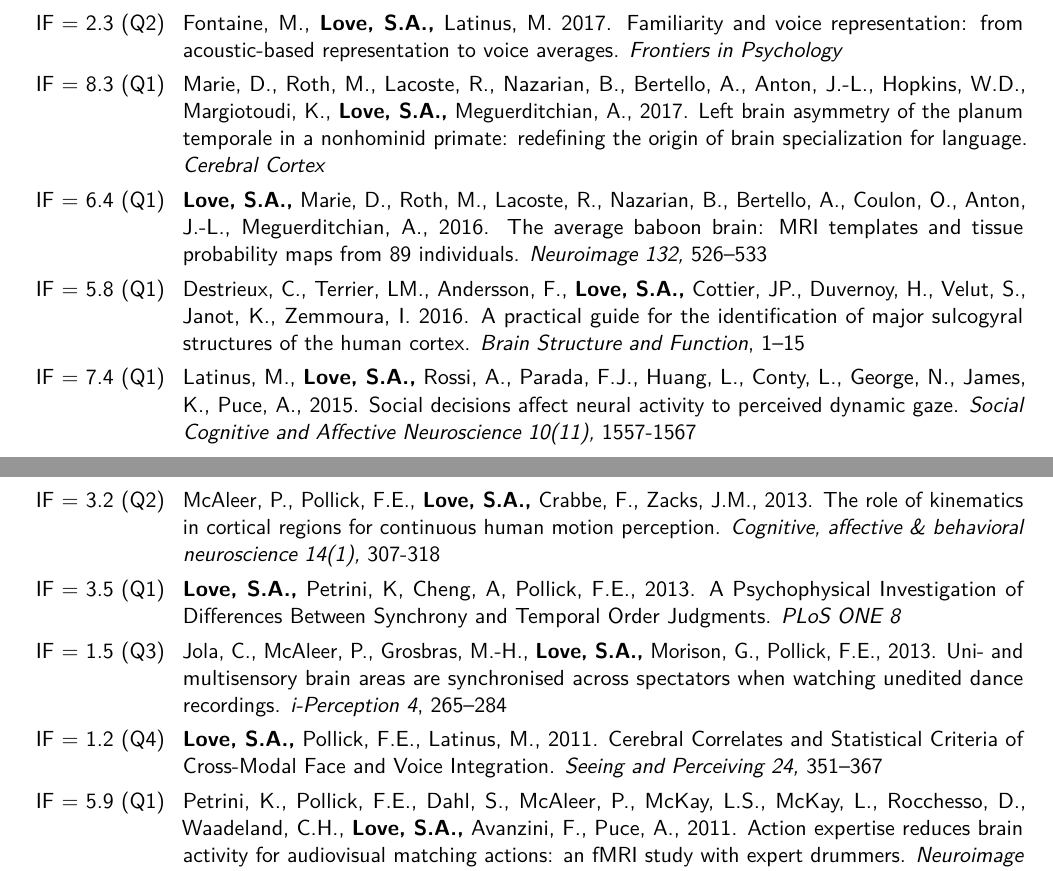
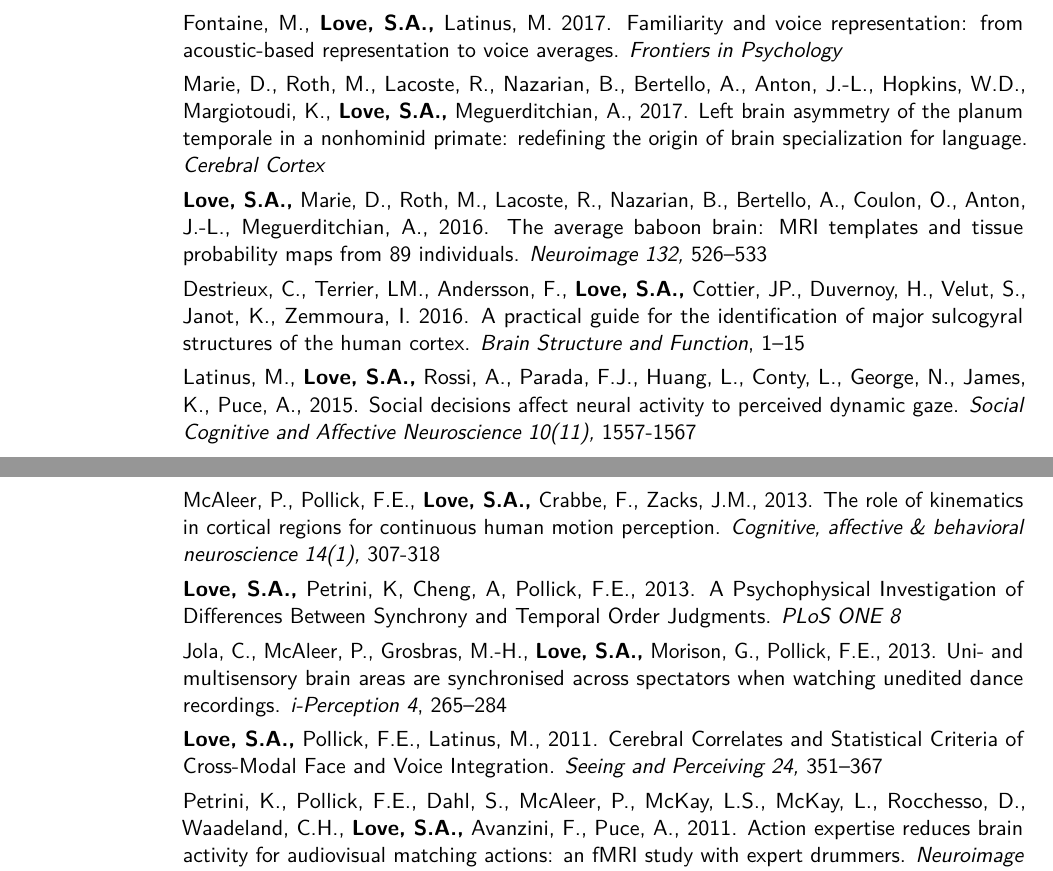
Before and after one commit to scott-love/CV, a LaTeX CV (cv_7.tex): two parts of pages 2 and 3 of 5, joined at a grey line, cut so that both start at the same text. Compiled offline with pdfLaTeX.

Commit message:
removing impact factors

```diff
--- a/cv_7.tex
+++ b/cv_7.tex
@@ -210,25 +210,25 @@
 
 \cvitem{}{\textbf{Love, S. A.,} Petrini, K., Pernet, C., Latinus, M., Pollick, F.E. 2018. Overlapping but Divergent Neural Correlates Underpinning Audiovisual Synchrony and Temporal Order Judgments \textit{Frontiers in Human Neuroscience 12:274}}
 
-\cvitem{IF = 2.3 (Q2)}{Fontaine, M., \textbf{Love, S.A.,} Latinus, M. 2017. Familiarity and voice representation: from acoustic-based representation to voice averages. \textit{Frontiers in Psychology}}
+\cvitem{}{Fontaine, M., \textbf{Love, S.A.,} Latinus, M. 2017. Familiarity and voice representation: from acoustic-based representation to voice averages. \textit{Frontiers in Psychology}}
 
-\cvitem{IF = 8.3 (Q1)}{Marie, D., Roth, M., Lacoste, R., Nazarian, B., Bertello, A., Anton, J.-L., Hopkins, W.D., Margiotoudi, K., \textbf{Love, S.A.,} Meguerditchian, A., 2017. Left brain asymmetry of the planum temporale in a nonhominid primate: redefining the origin of brain specialization for language. \textit{Cerebral Cortex} }
+\cvitem{}{Marie, D., Roth, M., Lacoste, R., Nazarian, B., Bertello, A., Anton, J.-L., Hopkins, W.D., Margiotoudi, K., \textbf{Love, S.A.,} Meguerditchian, A., 2017. Left brain asymmetry of the planum temporale in a nonhominid primate: redefining the origin of brain specialization for language. \textit{Cerebral Cortex} }
 
-\cvitem{IF = 6.4 (Q1)}{\textbf{Love, S.A.,} Marie, D., Roth, M., Lacoste, R., Nazarian, B., Bertello, A., Coulon, O., Anton, J.-L., Meguerditchian, A., 2016. The average baboon brain: MRI templates and tissue probability maps from 89 individuals. \textit{Neuroimage 132,} 526–533}
+\cvitem{}{\textbf{Love, S.A.,} Marie, D., Roth, M., Lacoste, R., Nazarian, B., Bertello, A., Coulon, O., Anton, J.-L., Meguerditchian, A., 2016. The average baboon brain: MRI templates and tissue probability maps from 89 individuals. \textit{Neuroimage 132,} 526–533}
 
-\cvitem{IF = 5.8 (Q1)}{Destrieux, C., Terrier, LM., Andersson, F., \textbf{Love, S.A.,} Cottier, JP., Duvernoy, H., Velut, S., Janot, K., Zemmoura, I. 2016. A practical guide for the identification of major sulcogyral structures of the human cortex. \textit{Brain Structure and Function}, 1–15}
+\cvitem{}{Destrieux, C., Terrier, LM., Andersson, F., \textbf{Love, S.A.,} Cottier, JP., Duvernoy, H., Velut, S., Janot, K., Zemmoura, I. 2016. A practical guide for the identification of major sulcogyral structures of the human cortex. \textit{Brain Structure and Function}, 1–15}
 
-\cvitem{IF = 7.4 (Q1)}{Latinus, M., \textbf{Love, S.A.,} Rossi, A., Parada, F.J., Huang, L., Conty, L., George, N., James, K., Puce, A., 2015. Social decisions affect neural activity to perceived dynamic gaze. \textit{Social Cognitive and Affective Neuroscience 10(11),} 1557-1567}
+\cvitem{}{Latinus, M., \textbf{Love, S.A.,} Rossi, A., Parada, F.J., Huang, L., Conty, L., George, N., James, K., Puce, A., 2015. Social decisions affect neural activity to perceived dynamic gaze. \textit{Social Cognitive and Affective Neuroscience 10(11),} 1557-1567}
 
-\cvitem{IF = 3.2 (Q2)}{McAleer, P., Pollick, F.E., \textbf{Love, S.A.,} Crabbe, F., Zacks, J.M., 2013. The role of kinematics in cortical regions for continuous human motion perception. \textit{Cognitive, affective \& behavioral neuroscience 14(1),} 307-318}
+\cvitem{}{McAleer, P., Pollick, F.E., \textbf{Love, S.A.,} Crabbe, F., Zacks, J.M., 2013. The role of kinematics in cortical regions for continuous human motion perception. \textit{Cognitive, affective \& behavioral neuroscience 14(1),} 307-318}
 
-\cvitem{IF = 3.5 (Q1)}{\textbf{Love, S.A.,} Petrini, K, Cheng, A, Pollick, F.E., 2013. A Psychophysical Investigation of Differences Between Synchrony and Temporal Order Judgments. \textit{PLoS ONE 8}}
+\cvitem{}{\textbf{Love, S.A.,} Petrini, K, Cheng, A, Pollick, F.E., 2013. A Psychophysical Investigation of Differences Between Synchrony and Temporal Order Judgments. \textit{PLoS ONE 8}}
 
-\cvitem{IF = 1.5 (Q3)}{Jola, C., McAleer, P., Grosbras, M.-H., \textbf{Love, S.A.,} Morison, G., Pollick, F.E., 2013. Uni- and multisensory brain areas are synchronised across spectators when watching unedited dance recordings. \textit{i-Perception 4}, 265–284}
+\cvitem{}{Jola, C., McAleer, P., Grosbras, M.-H., \textbf{Love, S.A.,} Morison, G., Pollick, F.E., 2013. Uni- and multisensory brain areas are synchronised across spectators when watching unedited dance recordings. \textit{i-Perception 4}, 265–284}
 
-\cvitem{IF = 1.2 (Q4)}{\textbf{Love, S.A.,} Pollick, F.E., Latinus, M., 2011. Cerebral Correlates and Statistical Criteria of Cross-Modal Face and Voice Integration. \textit{Seeing and Perceiving 24,} 351–367}
+\cvitem{}{\textbf{Love, S.A.,} Pollick, F.E., Latinus, M., 2011. Cerebral Correlates and Statistical Criteria of Cross-Modal Face and Voice Integration. \textit{Seeing and Perceiving 24,} 351–367}
 
-\cvitem{IF = 5.9 (Q1)}{Petrini, K., Pollick, F.E., Dahl, S., McAleer, P., McKay, L.S., McKay, L., Rocchesso, D., Waadeland, C.H., \textbf{Love, S.A.,} Avanzini, F., Puce, A., 2011. Action expertise reduces brain activity for audiovisual matching actions: an fMRI study with expert drummers. \textit{Neuroimage 56,} 1480–1492}
+\cvitem{}{Petrini, K., Pollick, F.E., Dahl, S., McAleer, P., McKay, L.S., McKay, L., Rocchesso, D., Waadeland, C.H., \textbf{Love, S.A.,} Avanzini, F., Puce, A., 2011. Action expertise reduces brain activity for audiovisual matching actions: an fMRI study with expert drummers. \textit{Neuroimage 56,} 1480–1492}
 
 \subsection{Book chapters}
 
```
